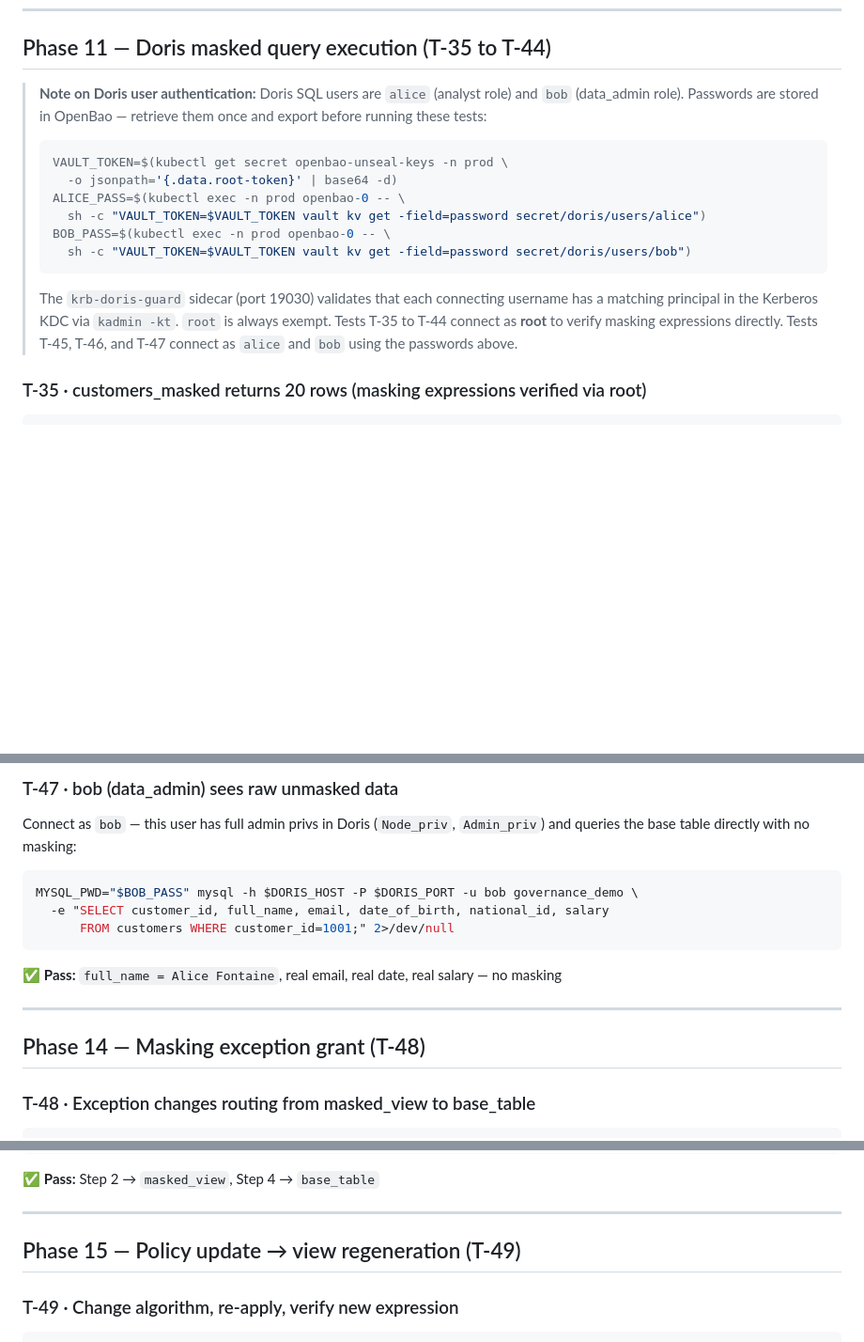
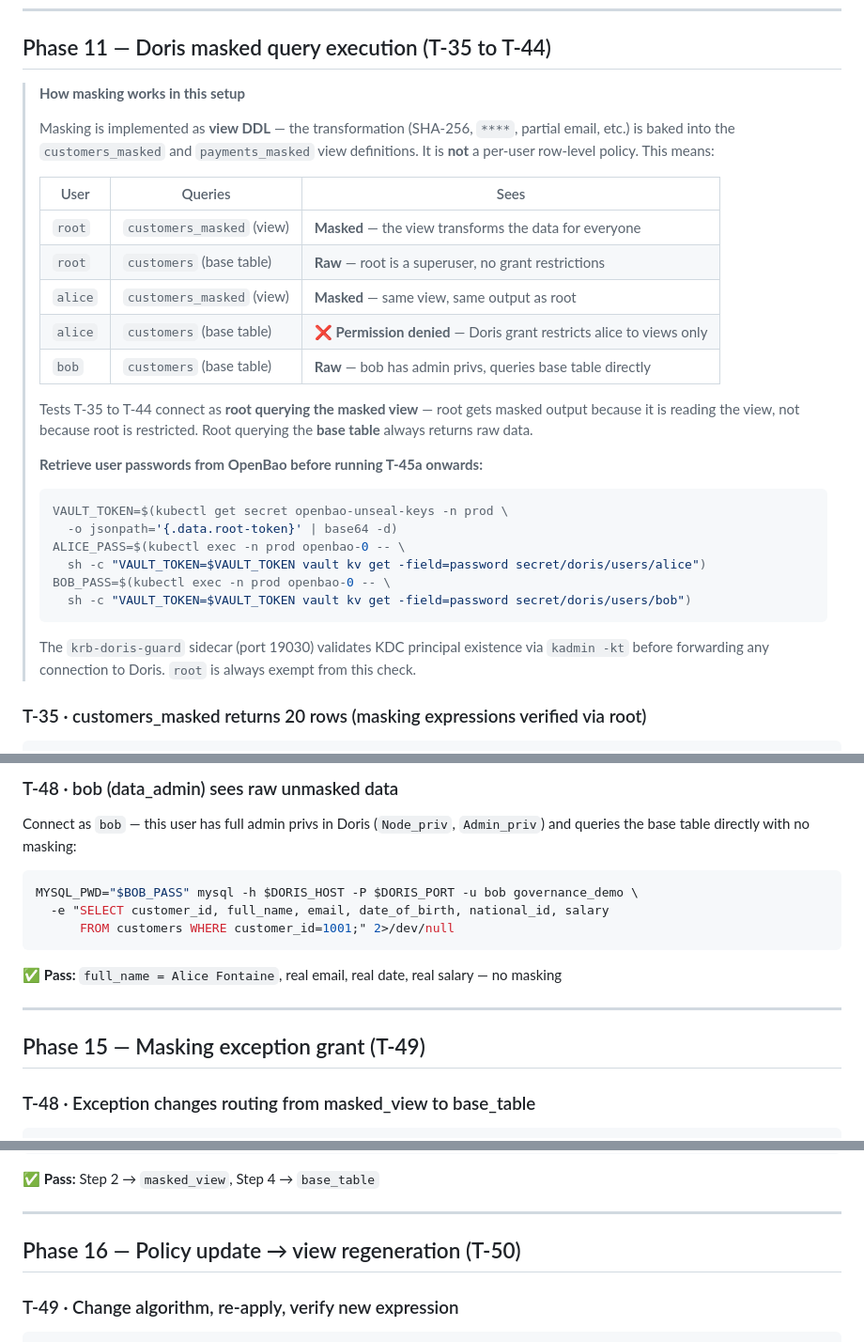
Before and after one commit to johnmillermca/stardatadblabs, a Markdown page: docs/runbooks/runbook-17-star-catalog-e2e-testing.md, 3 parts joined by grey strips. Shown at 94% size. Drawn GitHub-style; blank space fills up the shorter version.

````diff
--- a/docs/runbooks/runbook-17-star-catalog-e2e-testing.md
+++ b/docs/runbooks/runbook-17-star-catalog-e2e-testing.md
@@ -935,8 +935,25 @@ curl -sf -X POST $CATALOG_URL/api/v1/masking/query \
 
 ## Phase 11 — Doris masked query execution (T-35 to T-44)
 
-> **Note on Doris user authentication:** Doris SQL users are `alice` (analyst role) and `bob` (data_admin role).
-> Passwords are stored in OpenBao — retrieve them once and export before running these tests:
+> **How masking works in this setup**
+>
+> Masking is implemented as **view DDL** — the transformation (SHA-256, `****`, partial email, etc.)
+> is baked into the `customers_masked` and `payments_masked` view definitions.
+> It is **not** a per-user row-level policy. This means:
+>
+> | User | Queries | Sees |
+> |------|---------|------|
+> | `root` | `customers_masked` (view) | **Masked** — the view transforms the data for everyone |
+> | `root` | `customers` (base table) | **Raw** — root is a superuser, no grant restrictions |
+> | `alice` | `customers_masked` (view) | **Masked** — same view, same output as root |
+> | `alice` | `customers` (base table) | ❌ **Permission denied** — Doris grant restricts alice to views only |
+> | `bob` | `customers` (base table) | **Raw** — bob has admin privs, queries base table directly |
+>
+> Tests T-35 to T-44 connect as **root querying the masked view** — root gets masked output
+> because it is reading the view, not because root is restricted.
+> Root querying the **base table** always returns raw data.
+>
+> **Retrieve user passwords from OpenBao before running T-45a onwards:**
 >
 > ```bash
 > VAULT_TOKEN=$(kubectl get secret openbao-unseal-keys -n prod \
@@ -947,7 +964,8 @@ curl -sf -X POST $CATALOG_URL/api/v1/masking/query \
 >   sh -c "VAULT_TOKEN=$VAULT_TOKEN vault kv get -field=password secret/doris/users/bob")
 > ```
 >
-> The `krb-doris-guard` sidecar (port 19030) validates that each connecting username has a matching principal in the Kerberos KDC via `kadmin -kt`. `root` is always exempt. Tests T-35 to T-44 connect as **root** to verify masking expressions directly. Tests T-45, T-46, and T-47 connect as `alice` and `bob` using the passwords above.
+> The `krb-doris-guard` sidecar (port 19030) validates KDC principal existence via `kadmin -kt`
+> before forwarding any connection to Doris. `root` is always exempt from this check.
 
 ### T-35 · customers_masked returns 20 rows (masking expressions verified via root)
 
@@ -1110,5 +1183,5 @@ MYSQL_PWD="$ALICE_PASS" mysql -h $DORIS_HOST -P $DORIS_PORT -u alice governance_
 
-### T-47 · bob (data_admin) sees raw unmasked data
+### T-48 · bob (data_admin) sees raw unmasked data
 
 Connect as `bob` — this user has full admin privs in Doris (`Node_priv`, `Admin_priv`) and queries the base table directly with no masking:
 
@@ -1122,7 +1195,7 @@ MYSQL_PWD="$BOB_PASS" mysql -h $DORIS_HOST -P $DORIS_PORT -u bob governance_demo
 
 ---
 
-## Phase 14 — Masking exception grant (T-48)
+## Phase 15 — Masking exception grant (T-49)
 
 ### T-48 · Exception changes routing from masked_view to base_table
 
@@ -1178,7 +1251,7 @@ curl -sf -X POST $CATALOG_URL/api/v1/masking/query \
 
 ---
 
-## Phase 15 — Policy update → view regeneration (T-49)
+## Phase 16 — Policy update → view regeneration (T-50)
 
 ### T-49 · Change algorithm, re-apply, verify new expression
 
````
Also changed, not shown: other parts of docs/runbooks/runbook-17-star-catalog-e2e-testing.md (+70 -15 lines).
